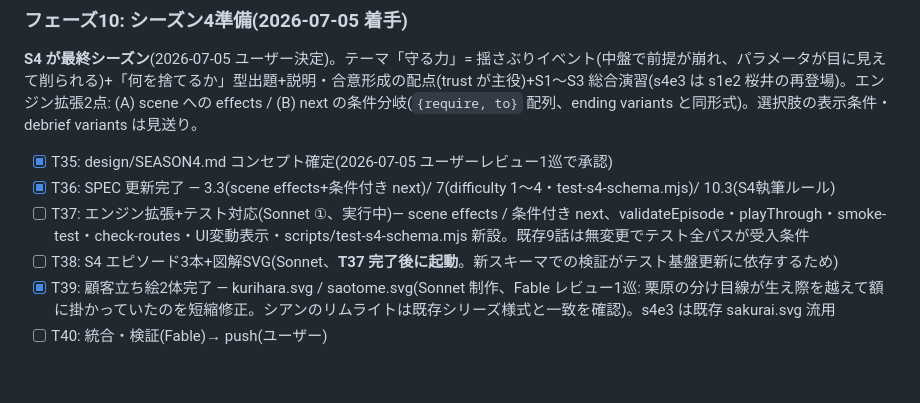
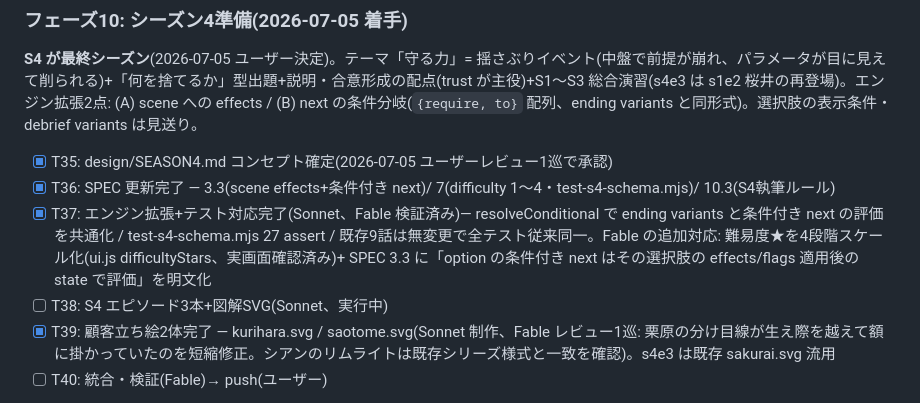
Before and after one commit to ko-ketsu/lets-architect, a Markdown page: TASKS.md, the part around the change. GitHub-like rendering; blank space fills up the shorter version.

Commit message:
TASKS: T37完了記録、T38(S4エピソード執筆)起動
Co-Authored-By: Claude Fable 5 <noreply@anthropic.com>

```diff
--- a/TASKS.md
+++ b/TASKS.md
@@ -130,8 +130,8 @@ T15 のシーズン1立ち絵付与が aoi+丸川のみで、桜井(s1e2)・橋
 
 - [x] T35: design/SEASON4.md コンセプト確定(2026-07-05 ユーザーレビュー1巡で承認)
 - [x] T36: SPEC 更新完了 — 3.3(scene effects+条件付き next)/ 7(difficulty 1〜4・test-s4-schema.mjs)/ 10.3(S4執筆ルール)
-- [ ] T37: エンジン拡張+テスト対応(Sonnet ①、実行中)— scene effects / 条件付き next、validateEpisode・playThrough・smoke-test・check-routes・UI変動表示・scripts/test-s4-schema.mjs 新設。既存9話は無変更でテスト全パスが受入条件
-- [ ] T38: S4 エピソード3本+図解SVG(Sonnet、**T37 完了後に起動**。新スキーマでの検証がテスト基盤更新に依存するため)
+- [x] T37: エンジン拡張+テスト対応完了(Sonnet、Fable 検証済み)— resolveConditional で ending variants と条件付き next の評価を共通化 / test-s4-schema.mjs 27 assert / 既存9話は無変更で全テスト従来同一。Fable の追加対応: 難易度★を4段階スケール化(ui.js difficultyStars、実画面確認済み)+ SPEC 3.3 に「option の条件付き next はその選択肢の effects/flags 適用後の state で評価」を明文化
+- [ ] T38: S4 エピソード3本+図解SVG(Sonnet、実行中)
 - [x] T39: 顧客立ち絵2体完了 — kurihara.svg / saotome.svg(Sonnet 制作、Fable レビュー1巡: 栗原の分け目線が生え際を越えて額に掛かっていたのを短縮修正。シアンのリムライトは既存シリーズ様式と一致を確認)。s4e3 は既存 sakurai.svg 流用
 - [ ] T40: 統合・検証(Fable)→ push(ユーザー)
 
```
